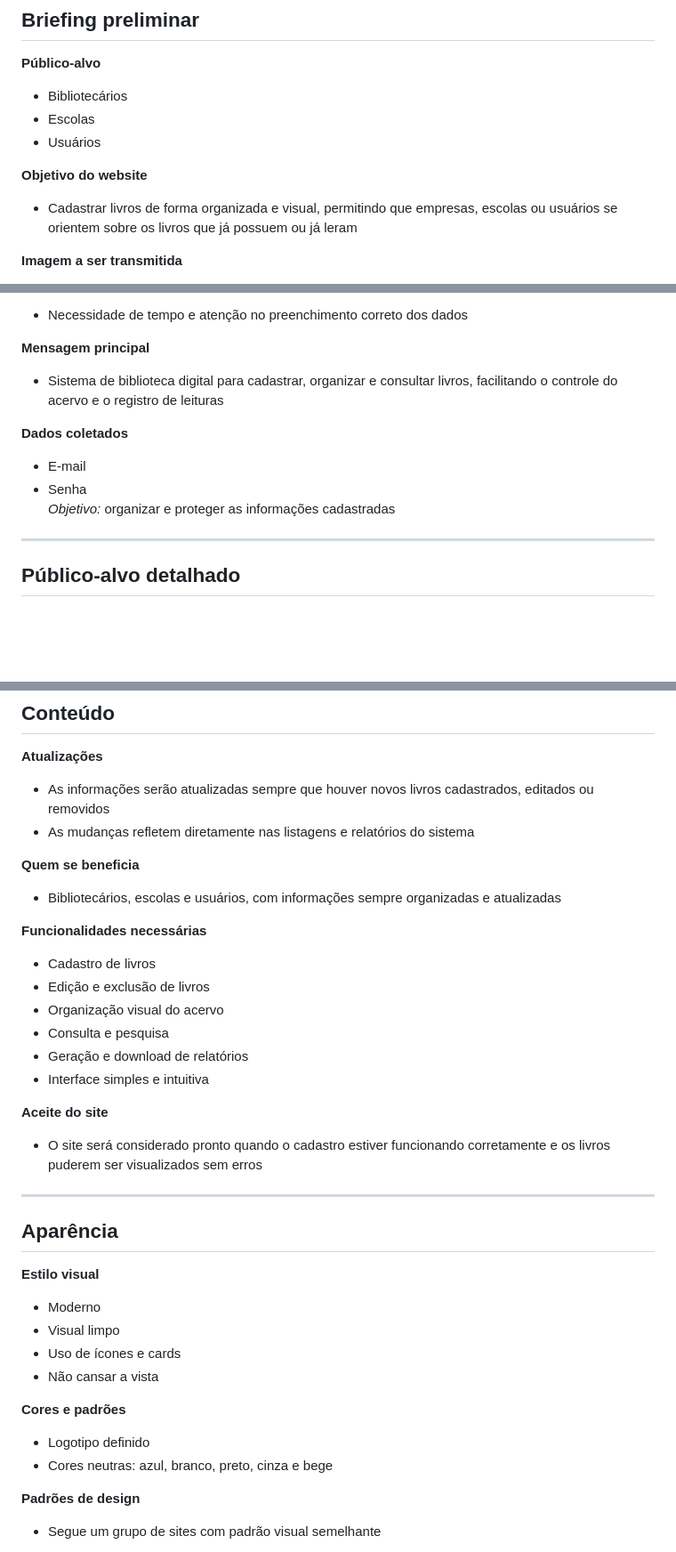
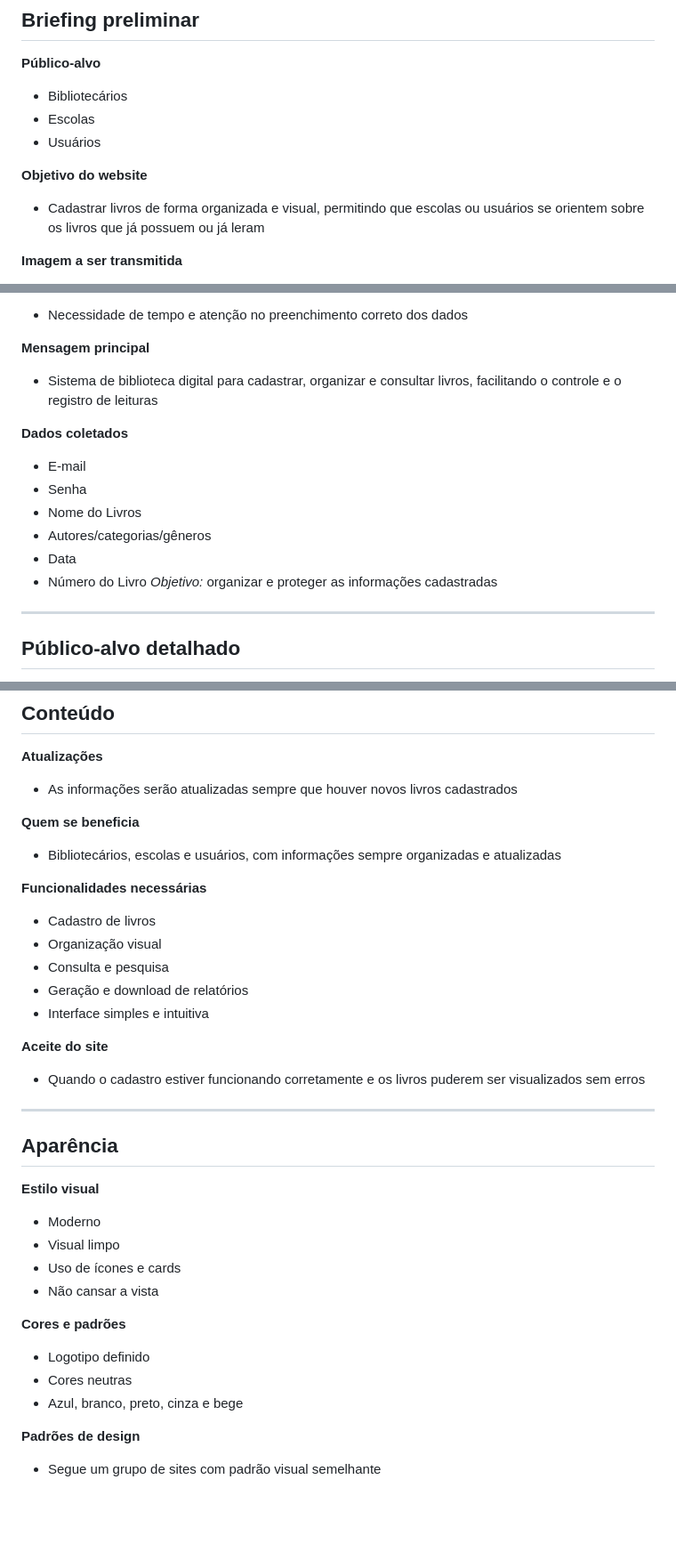
Before and after one commit to mcarolfll/Webpass, a Markdown page: Briefing.md, 3 parts joined by grey strips. Shown at 89% size. Drawn GitHub-style; blank space fills up the shorter version.

```diff
--- a/Briefing.md
+++ b/Briefing.md
@@ -13,7 +13,7 @@
 - Usuários
 
 **Objetivo do website**
-- Cadastrar livros de forma organizada e visual, permitindo que empresas, escolas ou usuários se orientem sobre os livros que já possuem ou já leram
+- Cadastrar livros de forma organizada e visual, permitindo que escolas ou usuários se orientem sobre os livros que já possuem ou já leram
 
 **Imagem a ser transmitida**
 - Rápido
@@ -81,11 +81,15 @@
 - Necessidade de tempo e atenção no preenchimento correto dos dados
 
 **Mensagem principal**
-- Sistema de biblioteca digital para cadastrar, organizar e consultar livros, facilitando o controle do acervo e o registro de leituras
+- Sistema de biblioteca digital para cadastrar, organizar e consultar livros, facilitando o controle e o registro de leituras
 
 **Dados coletados**
 - E-mail
 - Senha
+- Nome do Livros
+- Autores/categorias/gêneros
+- Data
+- Número do Livro
 *Objetivo:* organizar e proteger as informações cadastradas
 
 ---
@@ -123,22 +127,20 @@
 ## Conteúdo
 
 **Atualizações**
-- As informações serão atualizadas sempre que houver novos livros cadastrados, editados ou removidos
-- As mudanças refletem diretamente nas listagens e relatórios do sistema
+- As informações serão atualizadas sempre que houver novos livros cadastrados
 
 **Quem se beneficia**
 - Bibliotecários, escolas e usuários, com informações sempre organizadas e atualizadas
 
 **Funcionalidades necessárias**
 - Cadastro de livros
-- Edição e exclusão de livros
-- Organização visual do acervo
+- Organização visual
 - Consulta e pesquisa
 - Geração e download de relatórios
 - Interface simples e intuitiva
 
 **Aceite do site**
-- O site será considerado pronto quando o cadastro estiver funcionando corretamente e os livros puderem ser visualizados sem erros
+- Quando o cadastro estiver funcionando corretamente e os livros puderem ser visualizados sem erros
 
 ---
 
@@ -152,7 +154,8 @@
 
 **Cores e padrões**
 - Logotipo definido
-- Cores neutras: azul, branco, preto, cinza e bege
+- Cores neutras
+- Azul, branco, preto, cinza e bege
 
 **Padrões de design**
 - Segue um grupo de sites com padrão visual semelhante
```
Also changed, not shown: other parts of Briefing.md (+1 -1 lines).
